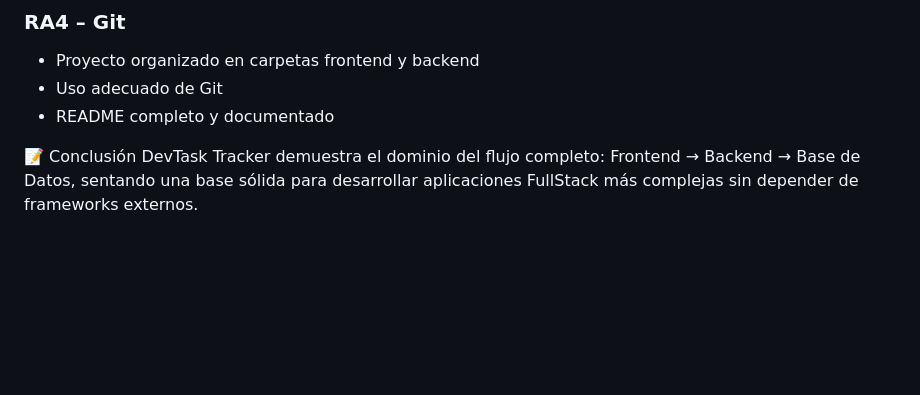
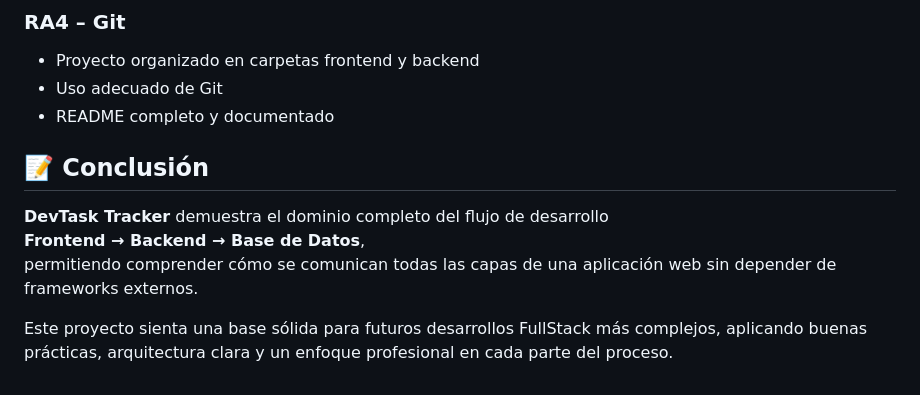
Before and after one commit to ErBusaa06/devtask-tracker, a Markdown page: README.md, the part around the change. GitHub-like rendering; blank space fills up the shorter version.

```diff
--- a/README.md
+++ b/README.md
@@ -112,7 +112,10 @@ O usar Go Live desde VS Code.
 - Uso adecuado de Git
 - README completo y documentado
 
-📝 Conclusión
-DevTask Tracker demuestra el dominio del flujo completo:
-Frontend → Backend → Base de Datos,
-sentando una base sólida para desarrollar aplicaciones FullStack más complejas sin depender de frameworks externos.
+## 📝 Conclusión
+
+**DevTask Tracker** demuestra el dominio completo del flujo de desarrollo
+**Frontend → Backend → Base de Datos**,
+permitiendo comprender cómo se comunican todas las capas de una aplicación web sin depender de frameworks externos.
+
+Este proyecto sienta una base sólida para futuros desarrollos FullStack más complejos, aplicando buenas prácticas, arquitectura clara y un enfoque profesional en cada parte del proceso.
```
